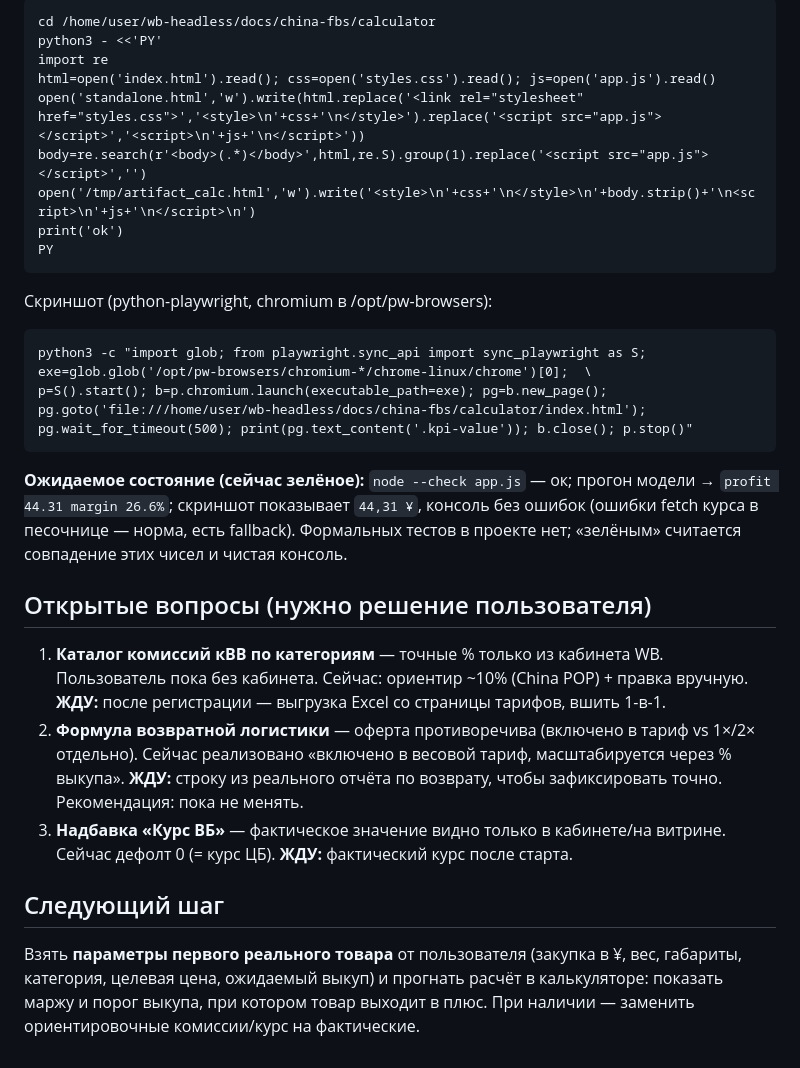
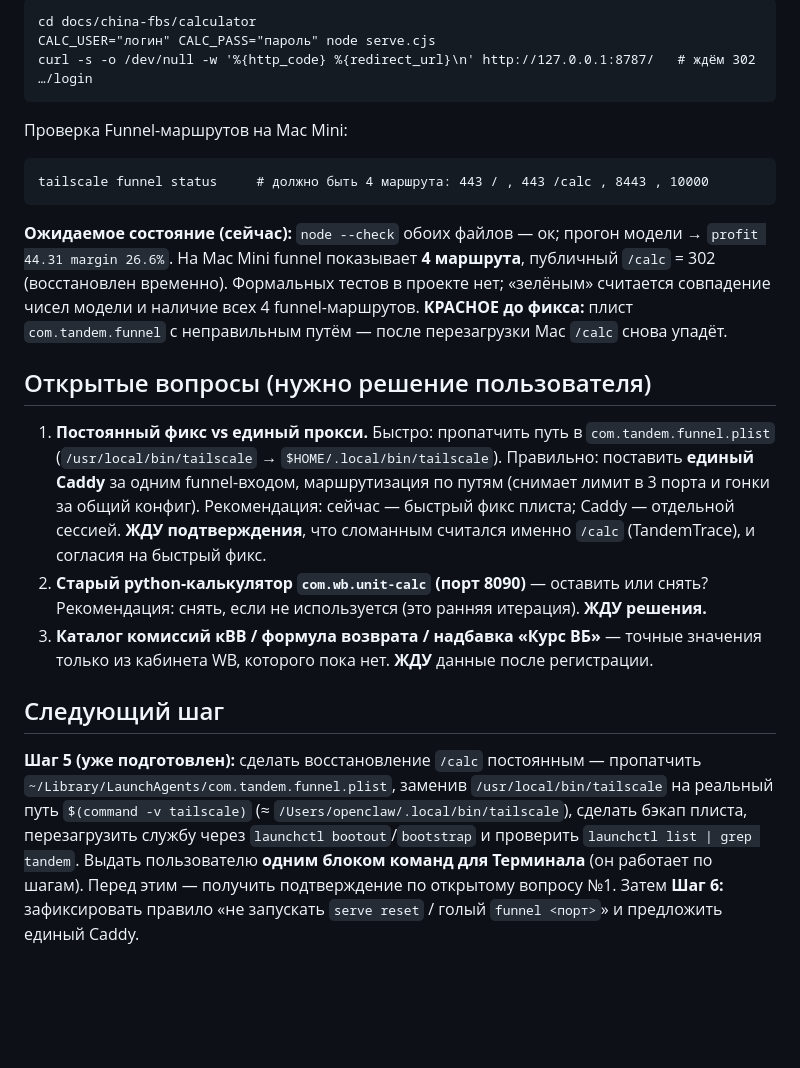
Before and after one commit to SolexVK/wb-headless, a Markdown page: handoff.md, the part around one of its changes. Rendered like a GitHub page; blank space fills up the shorter version.

````diff
--- a/handoff.md
+++ b/handoff.md
@@ -95,34 +100,34 @@ node /tmp/t.js
 ```
-cd /home/user/wb-headless/docs/china-fbs/calculator
-python3 - <<'PY'
-import re
-html=open('index.html').read(); css=open('styles.css').read(); js=open('app.js').read()
-open('standalone.html','w').write(html.replace('<link rel="stylesheet" href="styles.css">','<style>\n'+css+'\n</style>').replace('<script src="app.js"></script>','<script>\n'+js+'\n</script>'))
-body=re.search(r'<body>(.*)</body>',html,re.S).group(1).replace('<script src="app.js"></script>','')
-open('/tmp/artifact_calc.html','w').write('<style>\n'+css+'\n</style>\n'+body.strip()+'\n<script>\n'+js+'\n</script>\n')
-print('ok')
-PY
+cd docs/china-fbs/calculator
+CALC_USER="логин" CALC_PASS="пароль" node serve.cjs
+curl -s -o /dev/null -w '%{http_code} %{redirect_url}\n' http://127.0.0.1:8787/   # ждём 302 …/login
 ```
-Скриншот (python-playwright, chromium в /opt/pw-browsers):
+Проверка Funnel-маршрутов на Mac Mini:
 ```
-python3 -c "import glob; from playwright.sync_api import sync_playwright as S; exe=glob.glob('/opt/pw-browsers/chromium-*/chrome-linux/chrome')[0];  \
-p=S().start(); b=p.chromium.launch(executable_path=exe); pg=b.new_page(); pg.goto('file:///home/user/wb-headless/docs/china-fbs/calculator/index.html'); pg.wait_for_timeout(500); print(pg.text_content('.kpi-value')); b.close(); p.stop()"
+tailscale funnel status     # должно быть 4 маршрута: 443 / , 443 /calc , 8443 , 10000
 ```
-**Ожидаемое состояние (сейчас зелёное):** `node --check app.js` — ок; прогон модели → `profit 44.31 margin 26.6%`;
-скриншот показывает `44,31 ¥`, консоль без ошибок (ошибки fetch курса в песочнице — норма, есть fallback).
-Формальных тестов в проекте нет; «зелёным» считается совпадение этих чисел и чистая консоль.
+**Ожидаемое состояние (сейчас):** `node --check` обоих файлов — ок; прогон модели → `profit 44.31
+margin 26.6%`. На Mac Mini funnel показывает **4 маршрута**, публичный `/calc` = 302 (восстановлен
+временно). Формальных тестов в проекте нет; «зелёным» считается совпадение чисел модели и наличие
+всех 4 funnel-маршрутов. **КРАСНОЕ до фикса:** плист `com.tandem.funnel` с неправильным путём —
+после перезагрузки Mac `/calc` снова упадёт.
 
 ## Открытые вопросы (нужно решение пользователя)
-1. **Каталог комиссий кВВ по категориям** — точные % только из кабинета WB. Пользователь пока без
-   кабинета. Сейчас: ориентир ~10% (China POP) + правка вручную. **ЖДУ:** после регистрации —
-   выгрузка Excel со страницы тарифов, вшить 1-в-1.
-2. **Формула возвратной логистики** — оферта противоречива (включено в тариф vs 1×/2× отдельно).
-   Сейчас реализовано «включено в весовой тариф, масштабируется через % выкупа». **ЖДУ:** строку
-   из реального отчёта по возврату, чтобы зафиксировать точно. Рекомендация: пока не менять.
-3. **Надбавка «Курс ВБ»** — фактическое значение видно только в кабинете/на витрине. Сейчас дефолт 0
-   (= курс ЦБ). **ЖДУ:** фактический курс после старта.
+1. **Постоянный фикс vs единый прокси.** Быстро: пропатчить путь в `com.tandem.funnel.plist`
+   (`/usr/local/bin/tailscale` → `$HOME/.local/bin/tailscale`). Правильно: поставить **единый Caddy**
+   за одним funnel-входом, маршрутизация по путям (снимает лимит в 3 порта и гонки за общий конфиг).
+   Рекомендация: сейчас — быстрый фикс плиста; Caddy — отдельной сессией. **ЖДУ подтверждения**, что
+   сломанным считался именно `/calc` (TandemTrace), и согласия на быстрый фикс.
+2. **Старый python-калькулятор `com.wb.unit-calc` (порт 8090)** — оставить или снять? Рекомендация:
+   снять, если не используется (это ранняя итерация). **ЖДУ решения.**
+3. **Каталог комиссий кВВ / формула возврата / надбавка «Курс ВБ»** — точные значения только из
+   кабинета WB, которого пока нет. **ЖДУ** данные после регистрации.
 
 ## Следующий шаг
-Взять **параметры первого реального товара** от пользователя (закупка в ¥, вес, габариты, категория,
-целевая цена, ожидаемый выкуп) и прогнать расчёт в калькуляторе: показать маржу и порог выкупа,
-при котором товар выходит в плюс. При наличии — заменить ориентировочные комиссии/курс на фактические.
+**Шаг 5 (уже подготовлен):** сделать восстановление `/calc` постоянным — пропатчить
+`~/Library/LaunchAgents/com.tandem.funnel.plist`, заменив `/usr/local/bin/tailscale` на реальный путь
+`$(command -v tailscale)` (≈ `/Users/openclaw/.local/bin/tailscale`), сделать бэкап плиста, перезагрузить
+службу через `launchctl bootout`/`bootstrap` и проверить `launchctl list | grep tandem`. Выдать
+пользователю **одним блоком команд для Терминала** (он работает по шагам). Перед этим — получить
+подтверждение по открытому вопросу №1. Затем **Шаг 6:** зафиксировать правило «не запускать
+`serve reset` / голый `funnel <порт>`» и предложить единый Caddy.
````
Also changed, not shown: other parts of handoff.md (+71 -66 lines).
